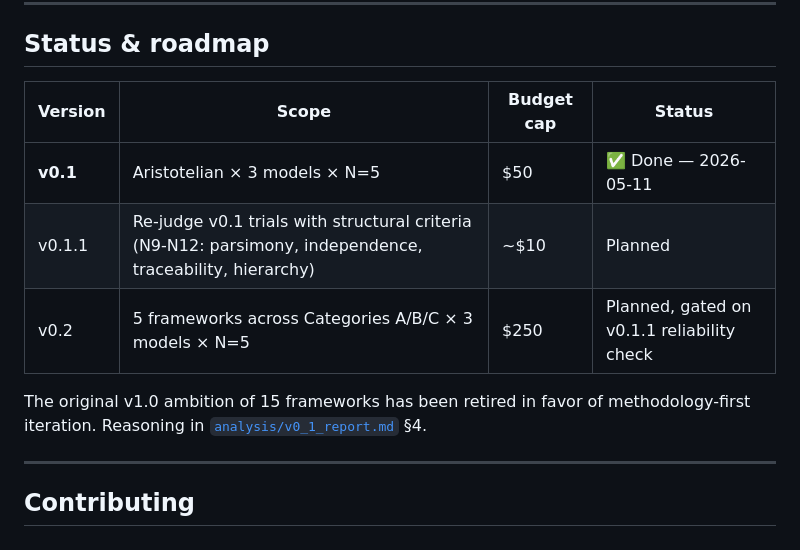
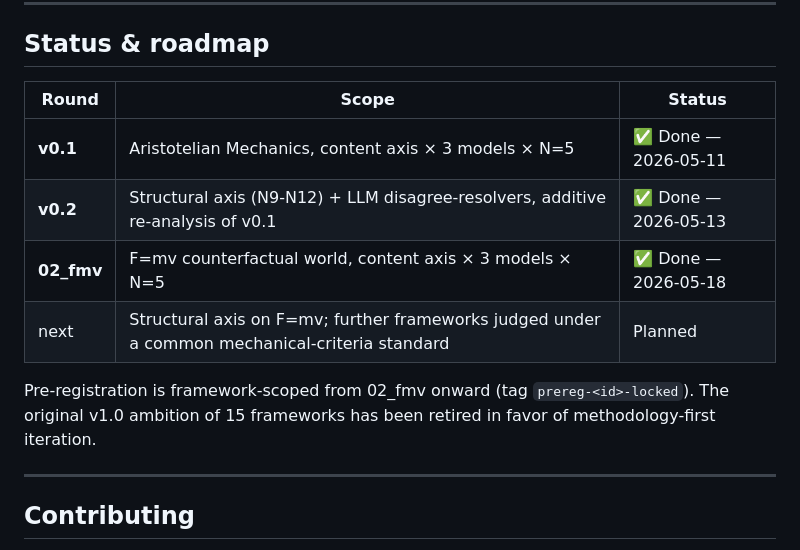
Before and after one commit to dongzhang84/physlit, a Markdown page: README.md, the part around one of its changes. GitHub-like rendering.

```diff
--- a/README.md
+++ b/README.md
@@ -132,13 +157,14 @@ CI never runs real API calls — only mocks in `tests/test_runners_with_mock.py`
 
 ## Status & roadmap
 
-| Version | Scope | Budget cap | Status |
-| --- | --- | --- | --- |
-| **v0.1** | Aristotelian × 3 models × N=5 | $50 | ✅ Done — 2026-05-11 |
-| v0.1.1 | Re-judge v0.1 trials with structural criteria (N9-N12: parsimony, independence, traceability, hierarchy) | ~$10 | Planned |
-| v0.2 | 5 frameworks across Categories A/B/C × 3 models × N=5 | $250 | Planned, gated on v0.1.1 reliability check |
+| Round | Scope | Status |
+| --- | --- | --- |
+| **v0.1** | Aristotelian Mechanics, content axis × 3 models × N=5 | ✅ Done — 2026-05-11 |
+| **v0.2** | Structural axis (N9-N12) + LLM disagree-resolvers, additive re-analysis of v0.1 | ✅ Done — 2026-05-13 |
+| **02_fmv** | F=mv counterfactual world, content axis × 3 models × N=5 | ✅ Done — 2026-05-18 |
+| next | Structural axis on F=mv; further frameworks judged under a common mechanical-criteria standard | Planned |
 
-The original v1.0 ambition of 15 frameworks has been retired in favor of methodology-first iteration. Reasoning in [`analysis/v0_1_report.md`](./analysis/v0_1_report.md) §4.
+Pre-registration is framework-scoped from 02_fmv onward (tag `prereg-<id>-locked`). The original v1.0 ambition of 15 frameworks has been retired in favor of methodology-first iteration.
 
 ---
 
```
Also changed, not shown: other parts of README.md (+25 -0 lines), CHANGELOG.md (+73 -0 lines).
